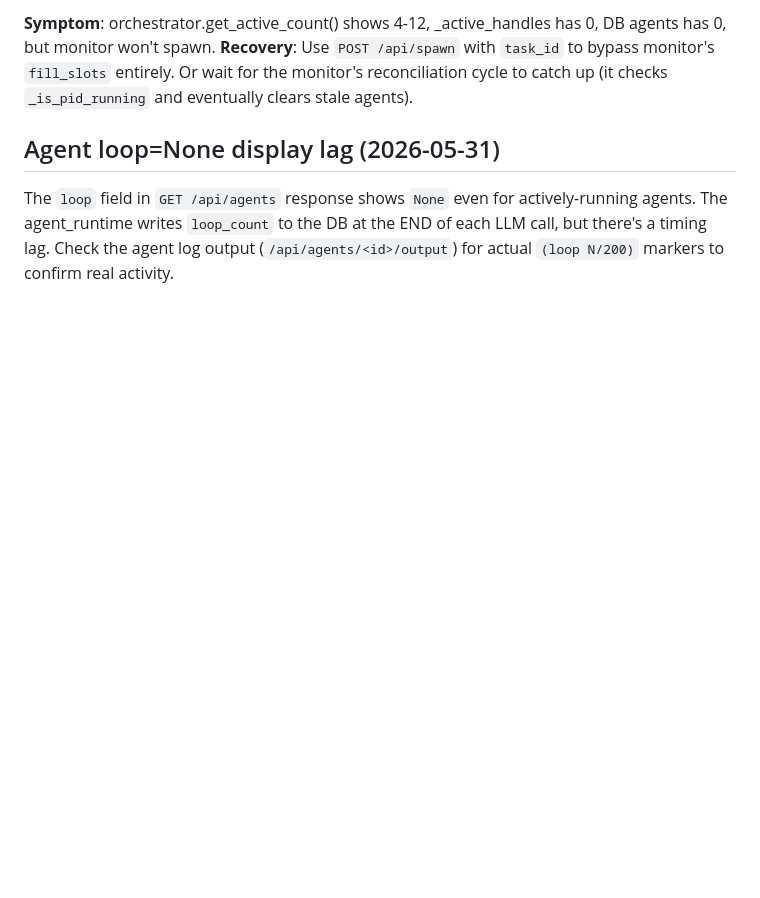
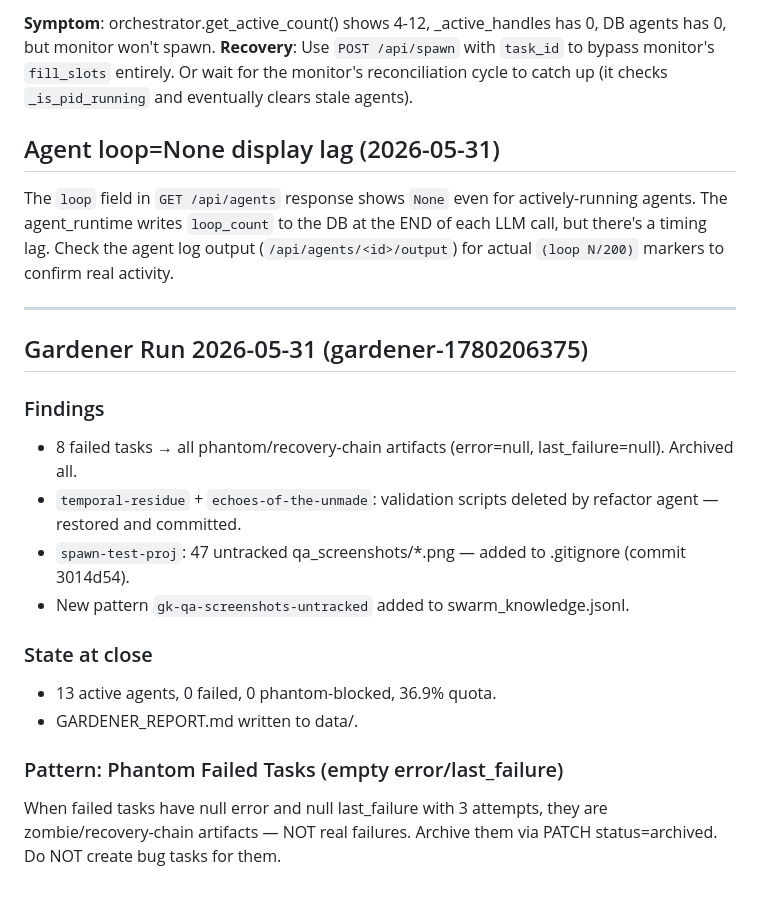
Before and after one commit to shrimplabs/shrimphub, a Markdown page: AGENT_KNOWLEDGE.md, the part around the change. Drawn GitHub-style; blank space fills up the shorter version.

```diff
--- a/AGENT_KNOWLEDGE.md
+++ b/AGENT_KNOWLEDGE.md
@@ -516,3 +516,19 @@ The orchestrator module's `get_active_count()` reads from both `_active_handles`
 ## Agent loop=None display lag (2026-05-31)
 
 The `loop` field in `GET /api/agents` response shows `None` even for actively-running agents. The agent_runtime writes `loop_count` to the DB at the END of each LLM call, but there's a timing lag. Check the agent log output (`/api/agents/<id>/output`) for actual `(loop N/200)` markers to confirm real activity.
+
+---
+## Gardener Run 2026-05-31 (gardener-1780206375)
+
+### Findings
+- 8 failed tasks → all phantom/recovery-chain artifacts (error=null, last_failure=null). Archived all.
+- `temporal-residue` + `echoes-of-the-unmade`: validation scripts deleted by refactor agent — restored and committed.
+- `spawn-test-proj`: 47 untracked qa_screenshots/*.png — added to .gitignore (commit 3014d54).
+- New pattern `gk-qa-screenshots-untracked` added to swarm_knowledge.jsonl.
+
+### State at close
+- 13 active agents, 0 failed, 0 phantom-blocked, 36.9% quota.
+- GARDENER_REPORT.md written to data/.
+
+### Pattern: Phantom Failed Tasks (empty error/last_failure)
+When failed tasks have null error and null last_failure with 3 attempts, they are zombie/recovery-chain artifacts — NOT real failures. Archive them via PATCH status=archived. Do NOT create bug tasks for them.
```
